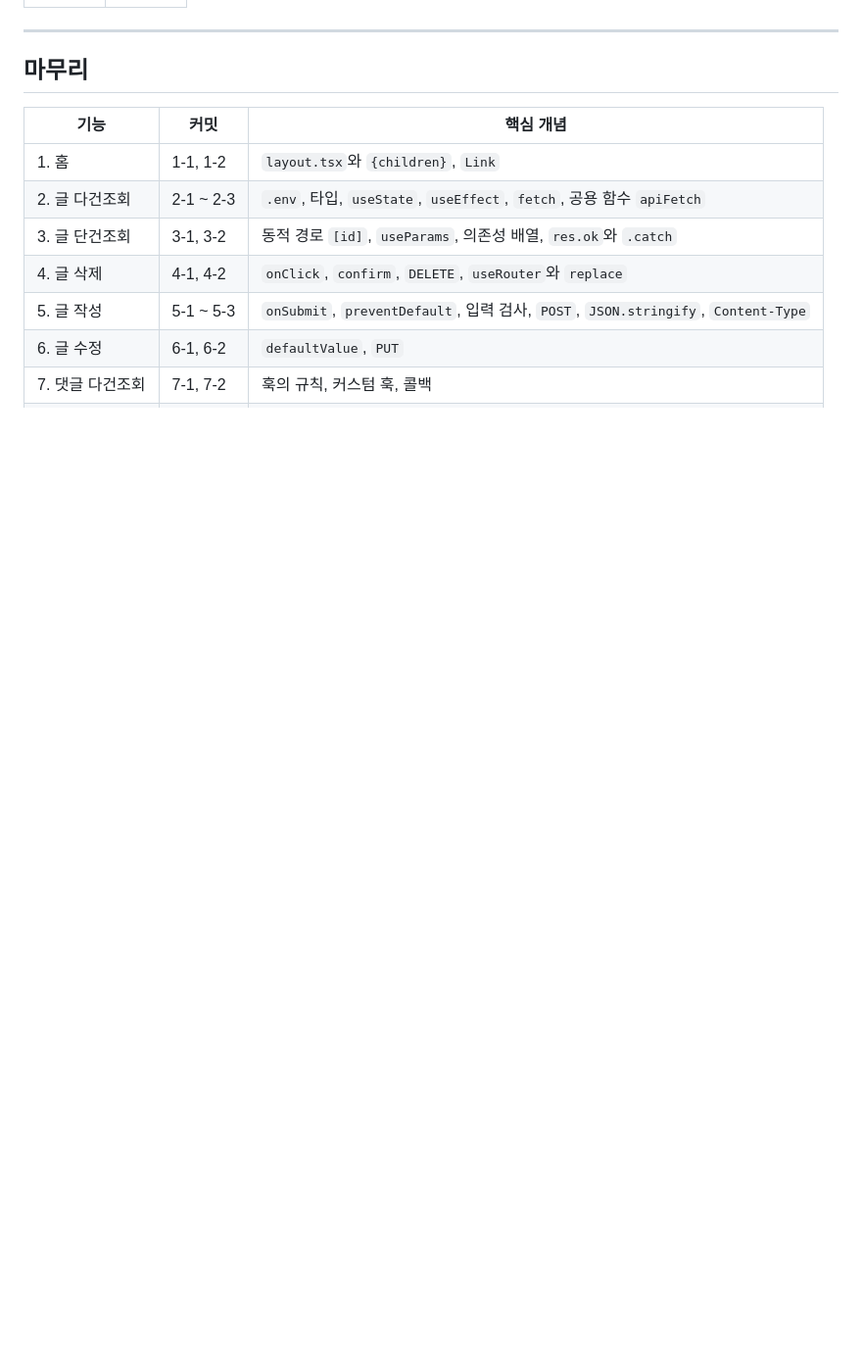
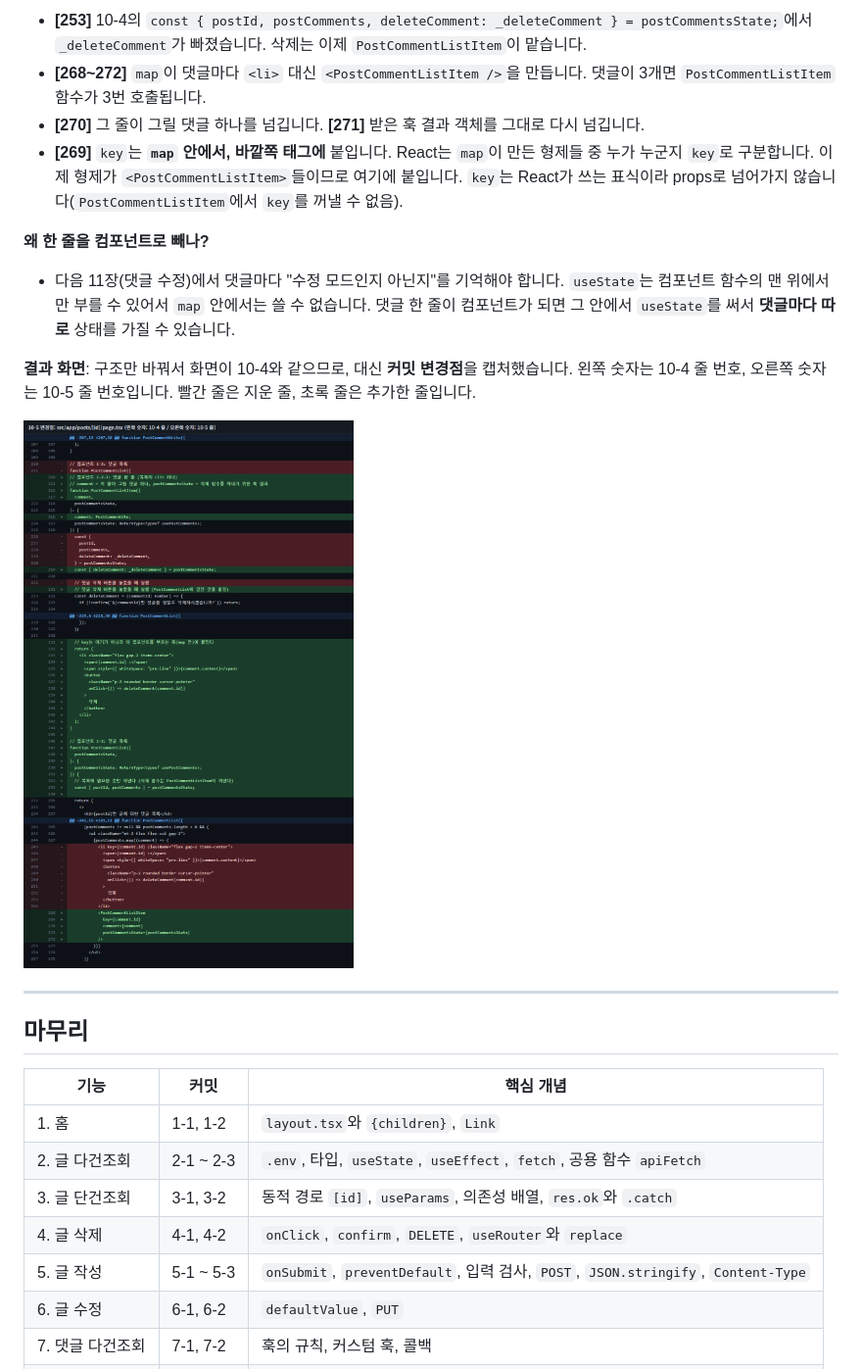
Before and after one commit to smj0617/p-14175-2, a Markdown page: README.md, the part around one of its changes. Shown at 98% size. Drawn GitHub-style; pictures changed too: docs/images/10-5-diff.png (added); blank space fills up the shorter version.

```diff
--- a/README.md
+++ b/README.md
@@ -1673,3 +1724,16 @@ function PostInfo({
+- **[253]** 10-4의 `const { postId, postComments, deleteComment: _deleteComment } = postCommentsState;`에서 `_deleteComment`가 빠졌습니다. 삭제는 이제 `PostCommentListItem`이 맡습니다.
+- **[268~272]** `map`이 댓글마다 `<li>` 대신 `<PostCommentListItem />`을 만듭니다. 댓글이 3개면 `PostCommentListItem` 함수가 3번 호출됩니다.
+- **[270]** 그 줄이 그릴 댓글 하나를 넘깁니다. **[271]** 받은 훅 결과 객체를 그대로 다시 넘깁니다.
+- **[269]** `key`는 **`map` 안에서, 바깥쪽 태그에** 붙입니다. React는 `map`이 만든 형제들 중 누가 누군지 `key`로 구분합니다. 이제 형제가 `<PostCommentListItem>`들이므로 여기에 붙입니다. `key`는 React가 쓰는 표식이라 props로 넘어가지 않습니다(`PostCommentListItem`에서 `key`를 꺼낼 수 없음).
+
+**왜 한 줄을 컴포넌트로 빼나?**
+
+- 다음 11장(댓글 수정)에서 댓글마다 "수정 모드인지 아닌지"를 기억해야 합니다. `useState`는 컴포넌트 함수의 맨 위에서만 부를 수 있어서 `map` 안에서는 쓸 수 없습니다. 댓글 한 줄이 컴포넌트가 되면 그 안에서 `useState`를 써서 **댓글마다 따로** 상태를 가질 수 있습니다.
+
+**결과 화면**: 구조만 바꿔서 화면이 10-4와 같으므로, 대신 **커밋 변경점**을 캡처했습니다. 왼쪽 숫자는 10-4 줄 번호, 오른쪽 숫자는 10-5 줄 번호입니다. 빨간 줄은 지운 줄, 초록 줄은 추가한 줄입니다.
+
+![10-5 변경점](docs/images/10-5-diff.png)
+
 ---
 
 ## 마무리
```
Also changed, not shown: other parts of README.md (+51 -0 lines), 1 other file.
